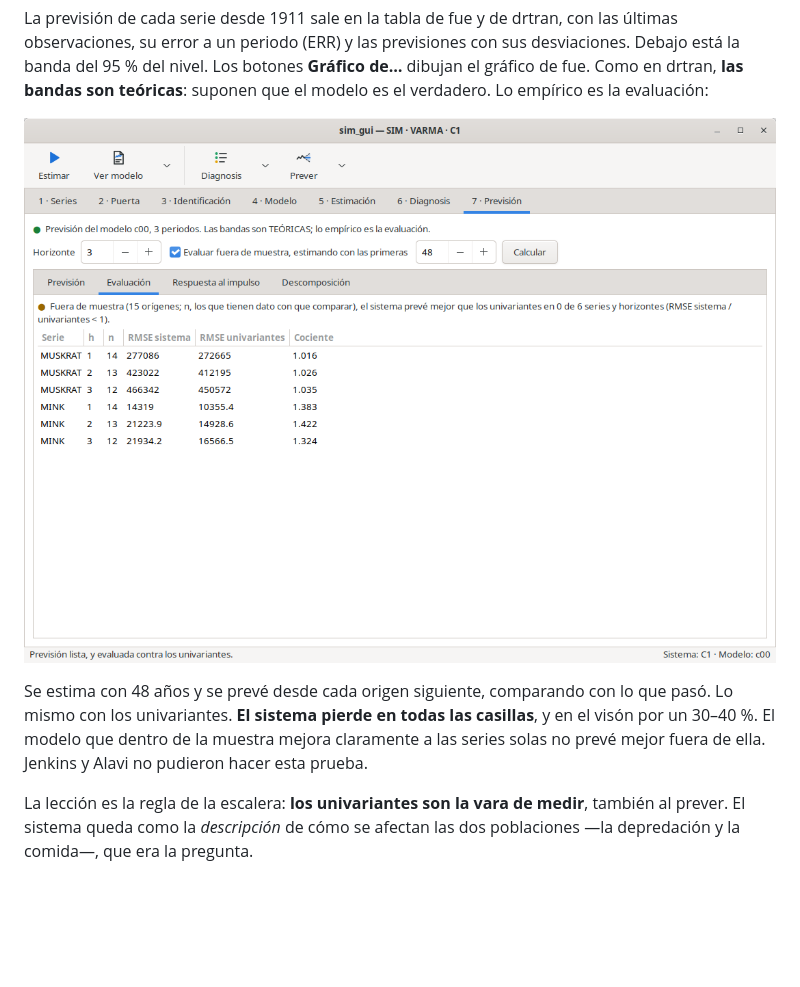
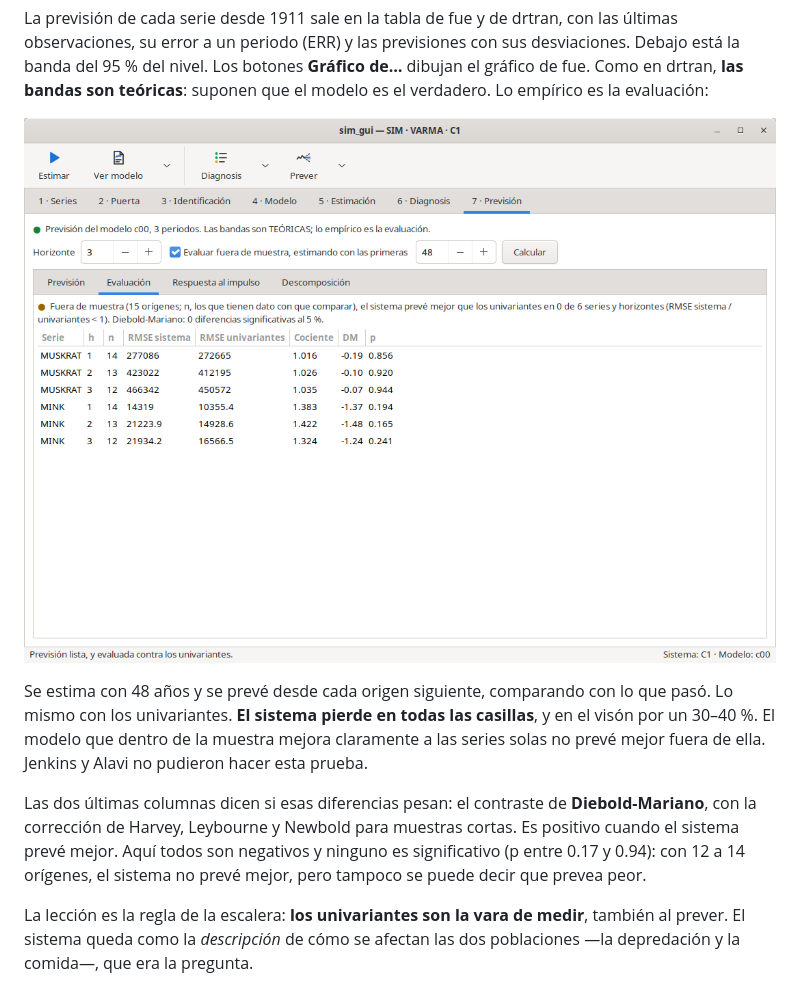
Before and after one commit to davidesg/atsw-gui, a Markdown page: docs/manual/MANUAL.md, the part around one of its changes. Rendered like a GitHub page; pictures changed too: docs/manual/img/sim-evaluacion.png; blank space fills up the shorter version.

```diff
--- a/docs/manual/MANUAL.md
+++ b/docs/manual/MANUAL.md
@@ -1178,6 +1178,13 @@ casillas**, y en el visón por un 30–40 %. El modelo que dentro de la muestra
 mejora claramente a las series solas no prevé mejor fuera de ella. Jenkins y
 Alavi no pudieron hacer esta prueba.
 
+Las dos últimas columnas dicen si esas diferencias pesan: el contraste de
+**Diebold-Mariano**, con la corrección de Harvey, Leybourne y Newbold para
+muestras cortas. Es positivo cuando el sistema prevé mejor. Aquí todos son
+negativos y ninguno es significativo (p entre 0.17 y 0.94): con 12 a 14
+orígenes, el sistema no prevé mejor, pero tampoco se puede decir que prevea
+peor.
+
 La lección es la regla de la escalera: **los univariantes son la vara de
 medir**, también al prever. El sistema queda como la *descripción* de cómo se
 afectan las dos poblaciones —la depredación y la comida—, que era la
```
Also changed, not shown: other parts of docs/manual/MANUAL.md (+7 -0 lines), docs/manual/img/vec-evaluacion.png.
